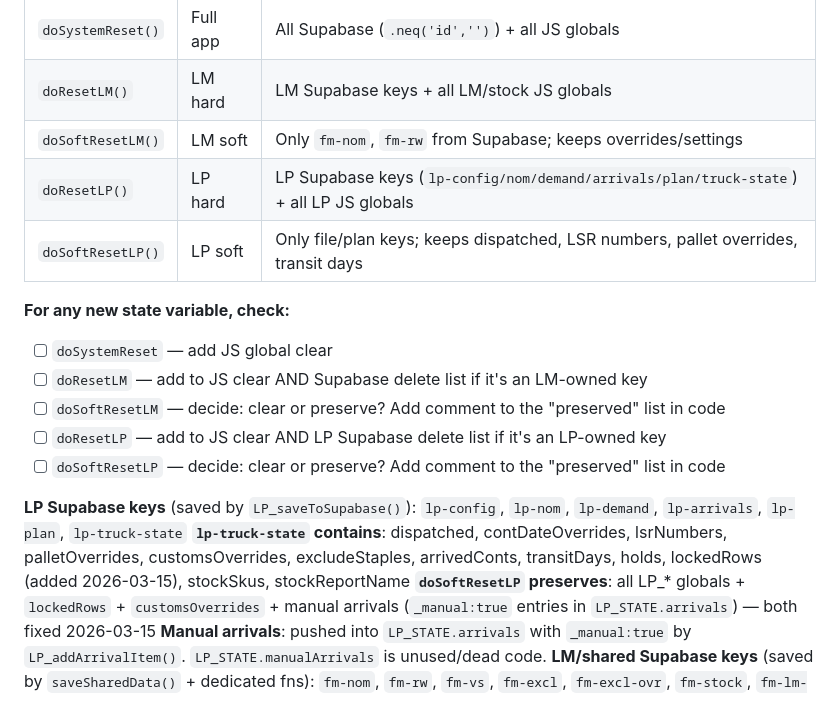
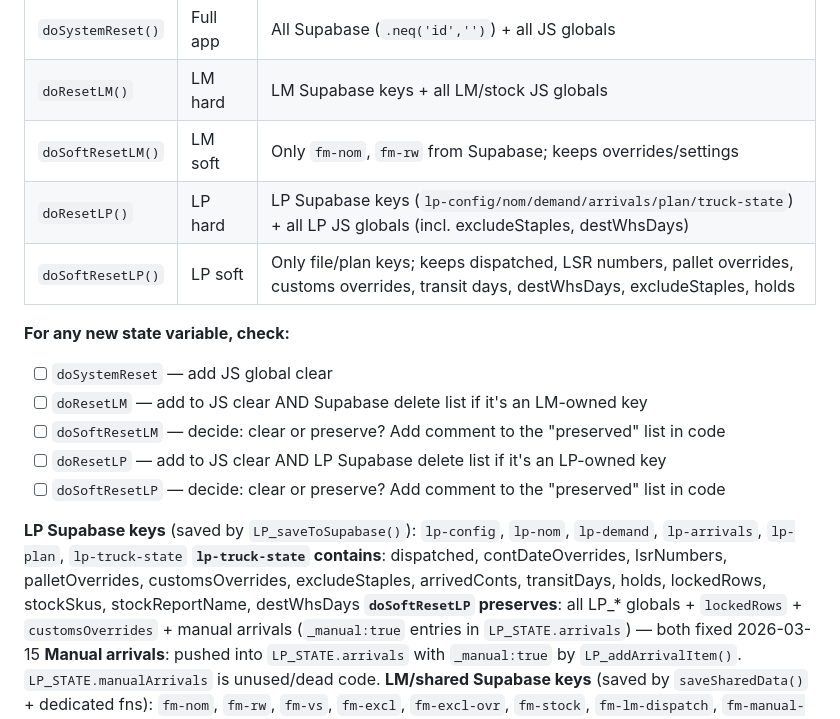
Before and after one commit to SM2ARTA/LM-3000, a Markdown page: CLAUDE.md, the part around one of its changes. Drawn GitHub-style.

```diff
--- a/CLAUDE.md
+++ b/CLAUDE.md
@@ -275,8 +275,8 @@ Four reset functions exist — any new state must be added to all that apply:
 | `doSystemReset()` | Full app | All Supabase (`.neq('id','')`) + all JS globals |
 | `doResetLM()` | LM hard | LM Supabase keys + all LM/stock JS globals |
 | `doSoftResetLM()` | LM soft | Only `fm-nom`, `fm-rw` from Supabase; keeps overrides/settings |
-| `doResetLP()` | LP hard | LP Supabase keys (`lp-config/nom/demand/arrivals/plan/truck-state`) + all LP JS globals |
-| `doSoftResetLP()` | LP soft | Only file/plan keys; keeps dispatched, LSR numbers, pallet overrides, transit days |
+| `doResetLP()` | LP hard | LP Supabase keys (`lp-config/nom/demand/arrivals/plan/truck-state`) + all LP JS globals (incl. excludeStaples, destWhsDays) |
+| `doSoftResetLP()` | LP soft | Only file/plan keys; keeps dispatched, LSR numbers, pallet overrides, customs overrides, transit days, destWhsDays, excludeStaples, holds |
 
 **For any new state variable, check:**
 - [ ] `doSystemReset` — add JS global clear
@@ -286,7 +286,7 @@ Four reset functions exist — any new state must be added to all that apply:
 - [ ] `doSoftResetLP` — decide: clear or preserve? Add comment to the "preserved" list in code
 
 **LP Supabase keys** (saved by `LP_saveToSupabase()`): `lp-config`, `lp-nom`, `lp-demand`, `lp-arrivals`, `lp-plan`, `lp-truck-state`
-**`lp-truck-state` contains**: dispatched, contDateOverrides, lsrNumbers, palletOverrides, customsOverrides, excludeStaples, arrivedConts, transitDays, holds, lockedRows (added 2026-03-15), stockSkus, stockReportName
+**`lp-truck-state` contains**: dispatched, contDateOverrides, lsrNumbers, palletOverrides, customsOverrides, excludeStaples, arrivedConts, transitDays, holds, lockedRows, stockSkus, stockReportName, destWhsDays
 **`doSoftResetLP` preserves**: all LP_* globals + `lockedRows` + `customsOverrides` + manual arrivals (`_manual:true` entries in `LP_STATE.arrivals`) — both fixed 2026-03-15
 **Manual arrivals**: pushed into `LP_STATE.arrivals` with `_manual:true` by `LP_addArrivalItem()`. `LP_STATE.manualArrivals` is unused/dead code.
 **LM/shared Supabase keys** (saved by `saveSharedData()` + dedicated fns): `fm-nom`, `fm-rw`, `fm-vs`, `fm-excl`, `fm-excl-ovr`, `fm-stock`, `fm-lm-dispatch`, `fm-manual-items`, `fm-lm-demand-adj`, `fm-lm-nom-ovr`, `fm-cluster-ta`, `fm-lm-manual-demand`, `fm-lm-kits`, `fm-lm-stp-deliveries`, `fm-dist-overrides`, `fm-pallet-cfg`
```
Also changed, not shown: other parts of CLAUDE.md (+23 -0 lines).
